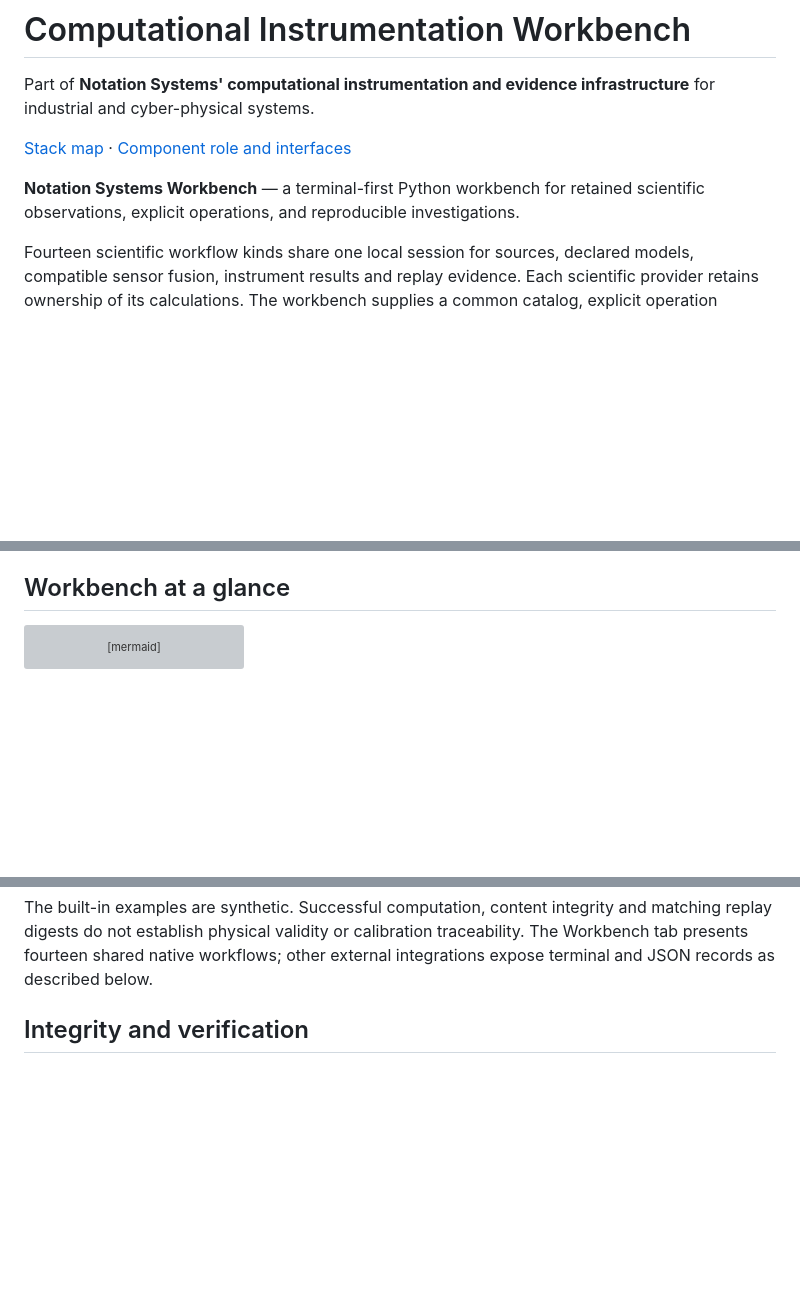
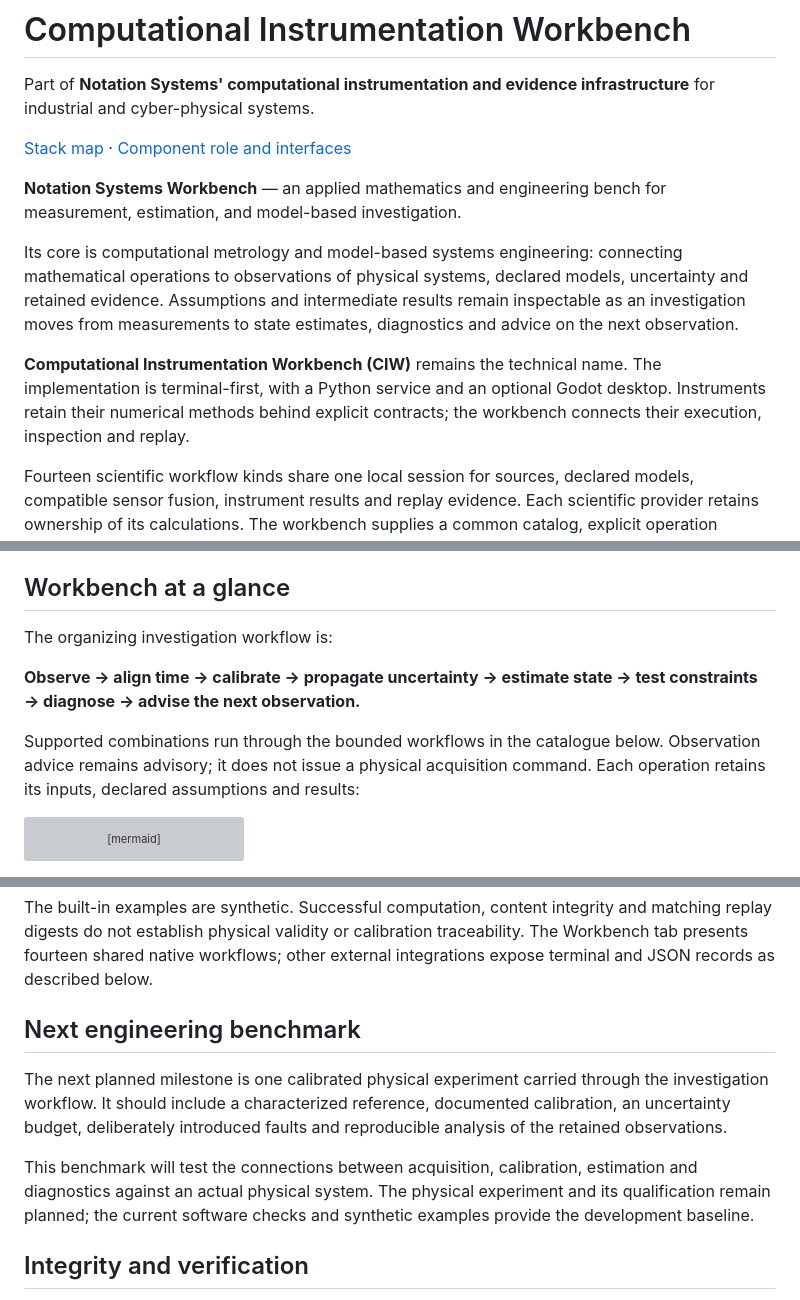
Before and after one commit to giasonpooni/Computational-Instrumentation-Workbench, a Markdown page: README.md, 3 parts joined by grey strips. Rendered like a GitHub page; blank space fills up the shorter version; grey boxes are pictures that could not be loaded.

Commit message:
Describe the applied mathematics and engineering workbench

````diff
--- a/README.md
+++ b/README.md
@@ -4,8 +4,19 @@ Part of **Notation Systems' computational instrumentation and evidence infrastru
 
 [Stack map](https://github.com/giasonpooni/Computational-Instrumentation-Workbench/blob/main/docs/STACK.md) · [Component role and interfaces](docs/STACK_ROLE.md)
 
-**Notation Systems Workbench** — a terminal-first Python workbench for retained
-scientific observations, explicit operations, and reproducible investigations.
+**Notation Systems Workbench** — an applied mathematics and engineering bench
+for measurement, estimation, and model-based investigation.
+
+Its core is computational metrology and model-based systems engineering:
+connecting mathematical operations to observations of physical systems,
+declared models, uncertainty and retained evidence. Assumptions and intermediate
+results remain inspectable as an investigation moves from measurements to state
+estimates, diagnostics and advice on the next observation.
+
+**Computational Instrumentation Workbench (CIW)** remains the technical name.
+The implementation is terminal-first, with a Python service and an optional
+Godot desktop. Instruments retain their numerical methods behind explicit
+contracts; the workbench connects their execution, inspection and replay.
 
 Fourteen scientific workflow kinds share one local session for sources,
 declared models, compatible sensor fusion, instrument results and replay
@@ -29,6 +40,15 @@ scientific operations use explicitly bound, source-pinned runtimes; the table
 below identifies the integrations currently implemented.
 
 ## Workbench at a glance
+
+The organizing investigation workflow is:
+
+**Observe → align time → calibrate → propagate uncertainty → estimate state →
+test constraints → diagnose → advise the next observation.**
+
+Supported combinations run through the bounded workflows in the catalogue below.
+Observation advice remains advisory; it does not issue a physical acquisition
+command. Each operation retains its inputs, declared assumptions and results:
 
 ```mermaid
 flowchart TD
@@ -69,6 +89,18 @@ The built-in examples are synthetic. Successful computation, content integrity
 and matching replay digests do not establish physical validity or calibration
 traceability. The Workbench tab presents fourteen shared native workflows;
 other external integrations expose terminal and JSON records as described below.
+
+## Next engineering benchmark
+
+The next planned milestone is one calibrated physical experiment carried through
+the investigation workflow. It should include a characterized reference,
+documented calibration, an uncertainty budget, deliberately introduced faults
+and reproducible analysis of the retained observations.
+
+This benchmark will test the connections between acquisition, calibration,
+estimation and diagnostics against an actual physical system. The physical
+experiment and its qualification remain planned; the current software checks
+and synthetic examples provide the development baseline.
 
 ## Integrity and verification
 
````
